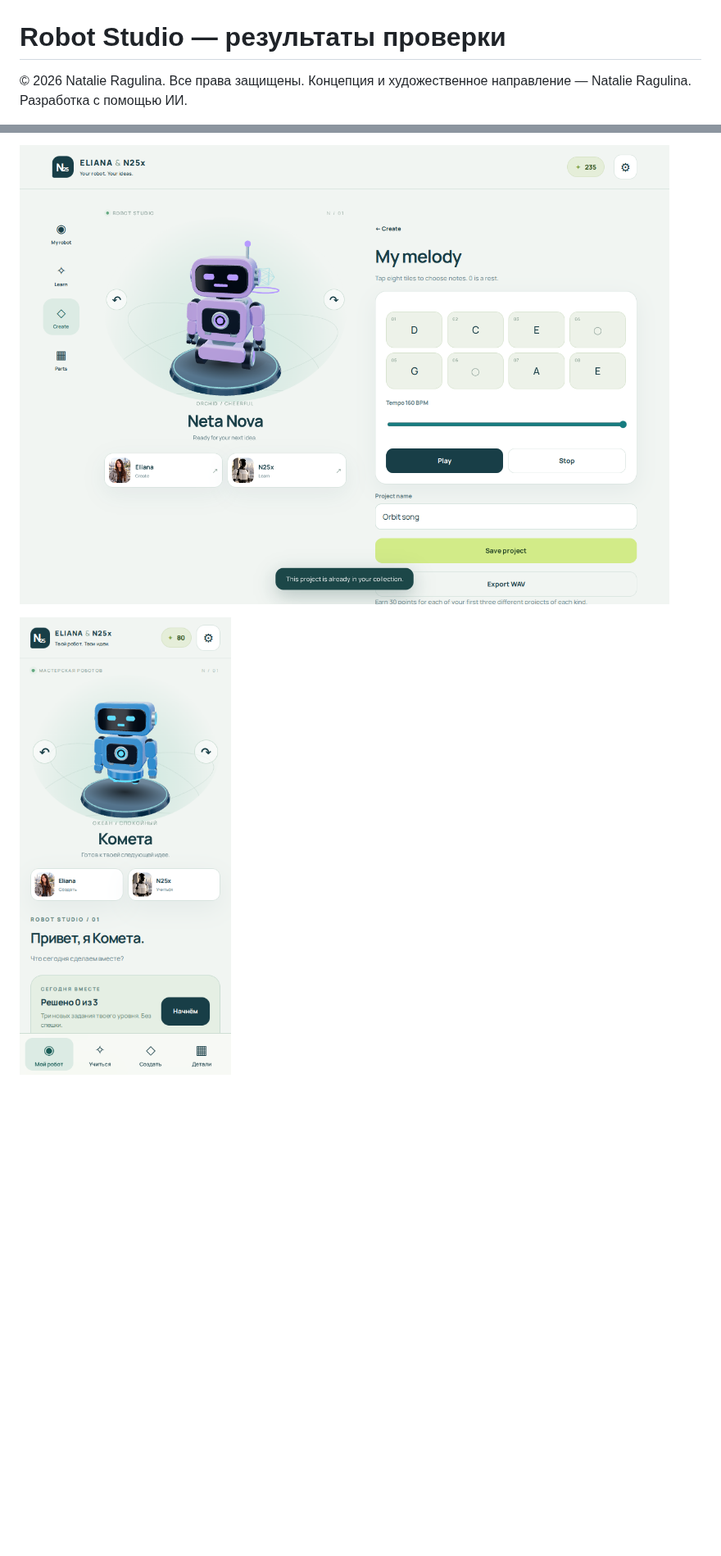
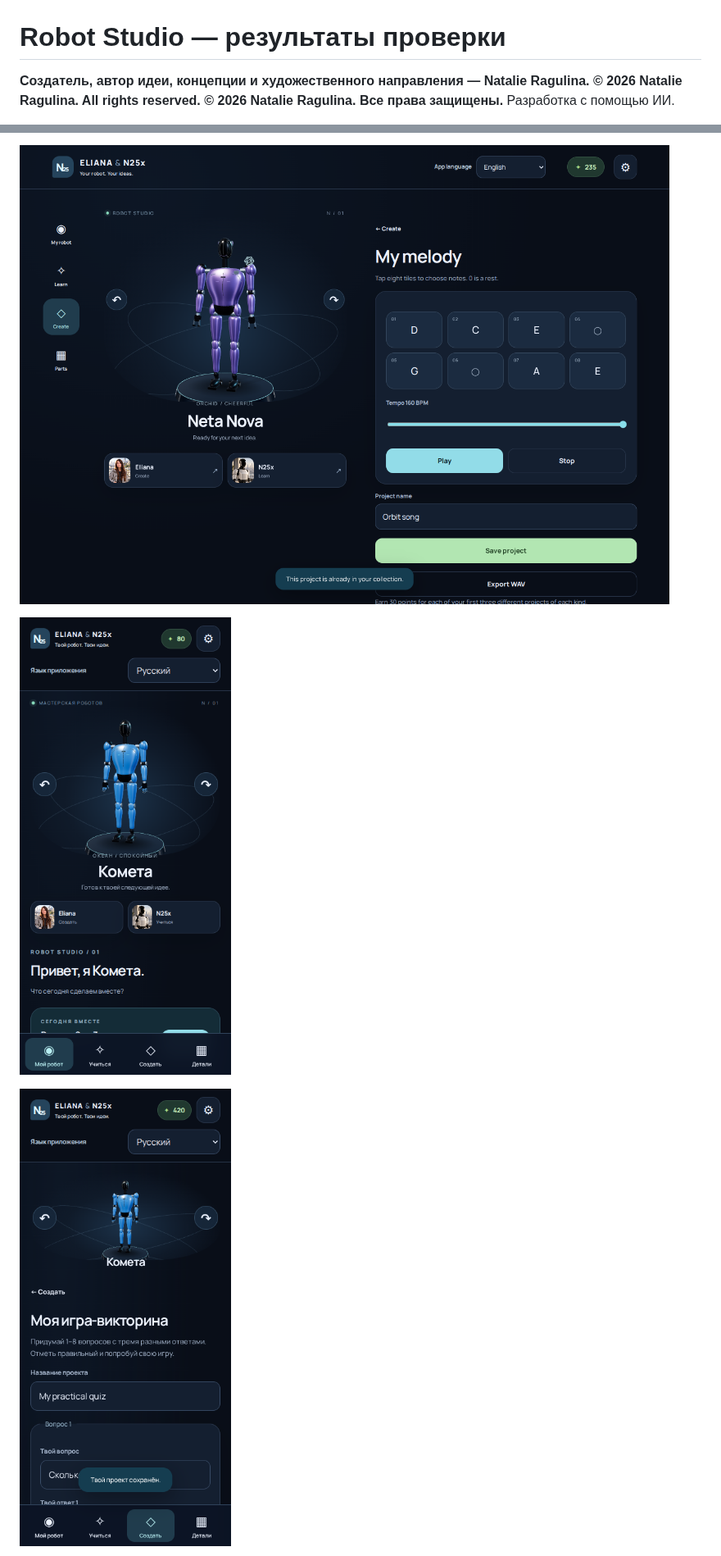
Before and after one commit to Netaniya/Netaniya, a Markdown page: docs/eliana-n25x-workshop/README.ru.md, 2 parts joined by grey strips. Shown at 82% size. Rendered like a GitHub page; pictures changed too: docs/eliana-n25x-workshop/desktop-melody.png, docs/eliana-n25x-workshop/mobile-home.png, docs/eliana-n25x-workshop/quiz.png (added); blank space fills up the shorter version.

```diff
--- a/docs/eliana-n25x-workshop/README.ru.md
+++ b/docs/eliana-n25x-workshop/README.ru.md
@@ -1,4 +1,6 @@
 # Robot Studio — результаты проверки
 
-© 2026 Natalie Ragulina. Все права защищены. Концепция и художественное направление — Natalie Ragulina. Разработка с помощью ИИ.
+**Создатель, автор идеи, концепции и художественного направления — Natalie Ragulina.**
+**© 2026 Natalie Ragulina. All rights reserved.**
+**© 2026 Natalie Ragulina. Все права защищены.** Разработка с помощью ИИ.
 
@@ -19,6 +28,8 @@
 
 ![Создание мелодии](desktop-melody.png)
 
-![Телефон](mobile-home.png)
+![Телефон: гуманоид и выбор языка](mobile-home.png)
+
+![Своя викторина](quiz.png)
 
 ![Альбомный экран телефона](mobile-landscape.png)
```
Also changed, not shown: other parts of docs/eliana-n25x-workshop/README.ru.md (+16 -9 lines), assets/screenshots/eliana-n25x-studio.png, docs/eliana-n25x-workshop/mobile-landscape.png, docs/eliana-n25x-workshop/programming.png (added), 3 other files.
